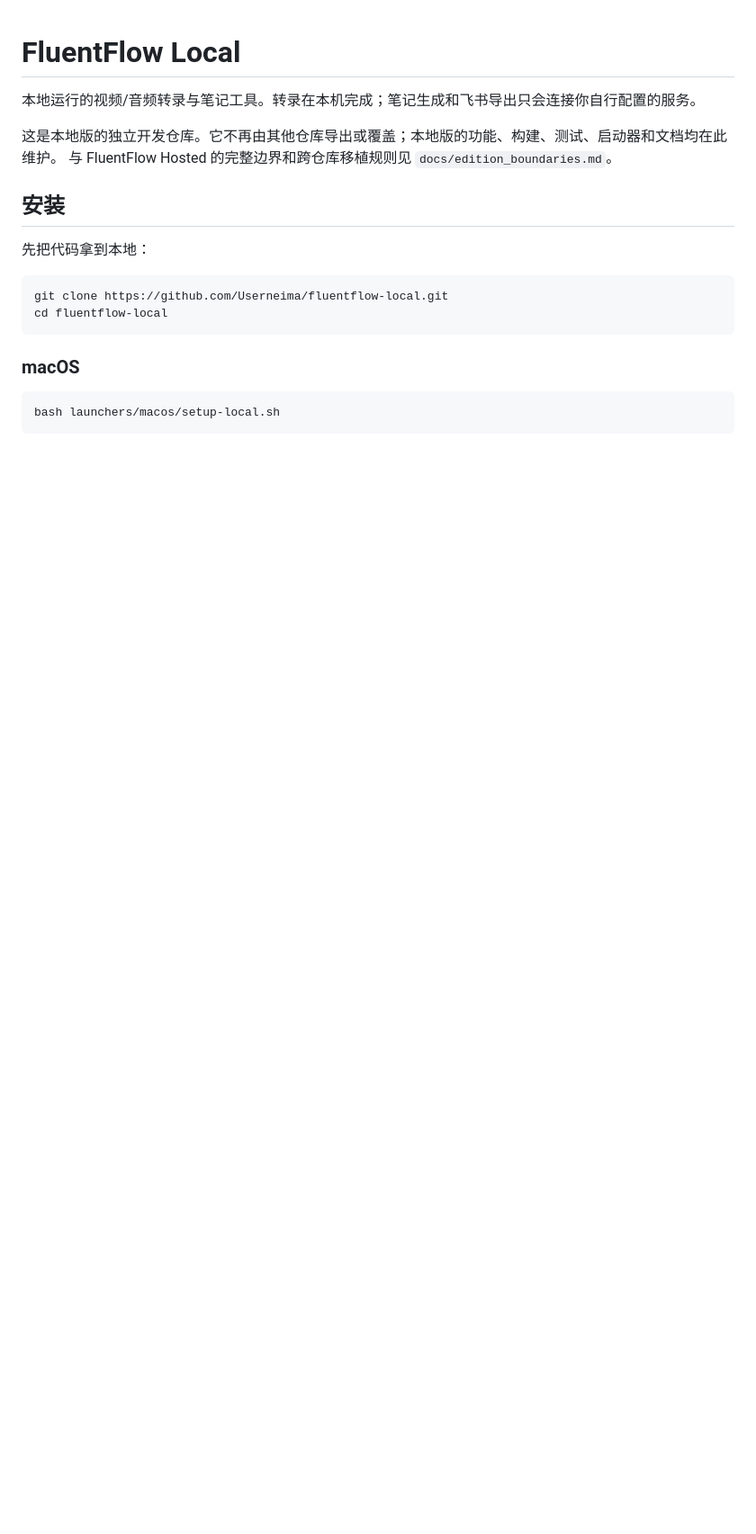
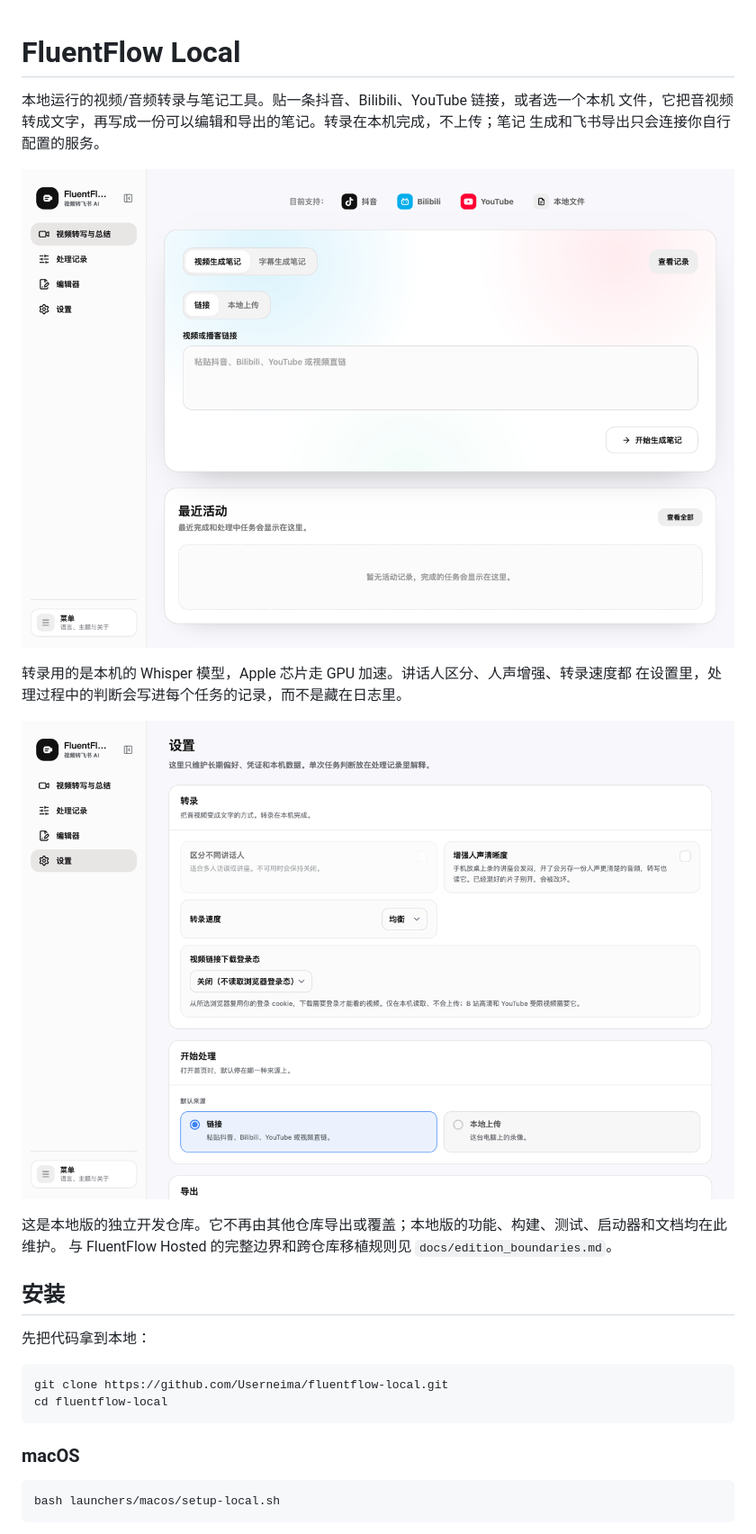
Before and after one commit to Userneima/fluentflow-local, a Markdown page: README.md, the part around the change. Shown: that part at 90% size. Drawn GitHub-style; pictures changed too: docs/images/home.png (added), docs/images/settings.png (added); blank space fills up the shorter version.

Commit message:
show the product on the README instead of describing it

```diff
--- a/README.md
+++ b/README.md
@@ -1,6 +1,15 @@
 # FluentFlow Local
 
-本地运行的视频/音频转录与笔记工具。转录在本机完成；笔记生成和飞书导出只会连接你自行配置的服务。
+本地运行的视频/音频转录与笔记工具。贴一条抖音、Bilibili、YouTube 链接，或者选一个本机
+文件，它把音视频转成文字，再写成一份可以编辑和导出的笔记。转录在本机完成，不上传；笔记
+生成和飞书导出只会连接你自行配置的服务。
+
+![主界面](docs/images/home.png)
+
+转录用的是本机的 Whisper 模型，Apple 芯片走 GPU 加速。讲话人区分、人声增强、转录速度都
+在设置里，处理过程中的判断会写进每个任务的记录，而不是藏在日志里。
+
+![设置](docs/images/settings.png)
 
 这是本地版的独立开发仓库。它不再由其他仓库导出或覆盖；本地版的功能、构建、测试、启动器和文档均在此维护。
 与 FluentFlow Hosted 的完整边界和跨仓库移植规则见 `docs/edition_boundaries.md`。
```
